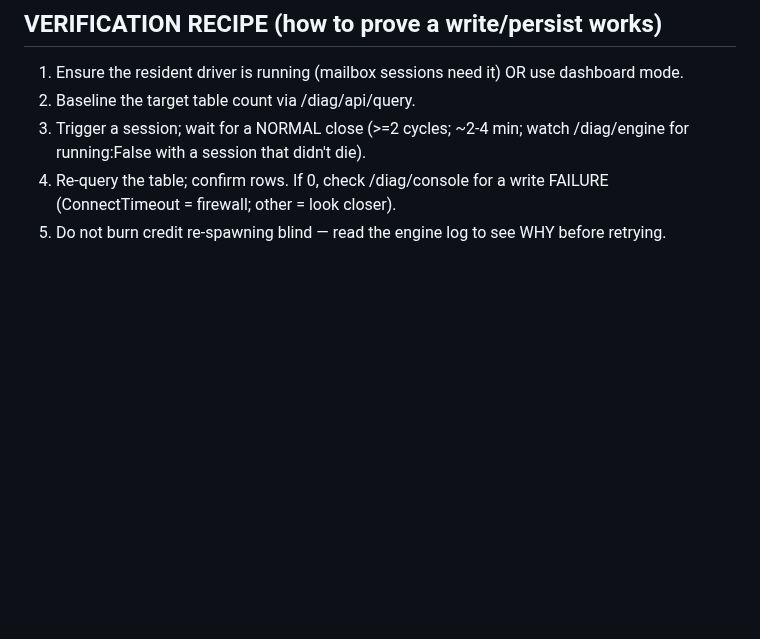
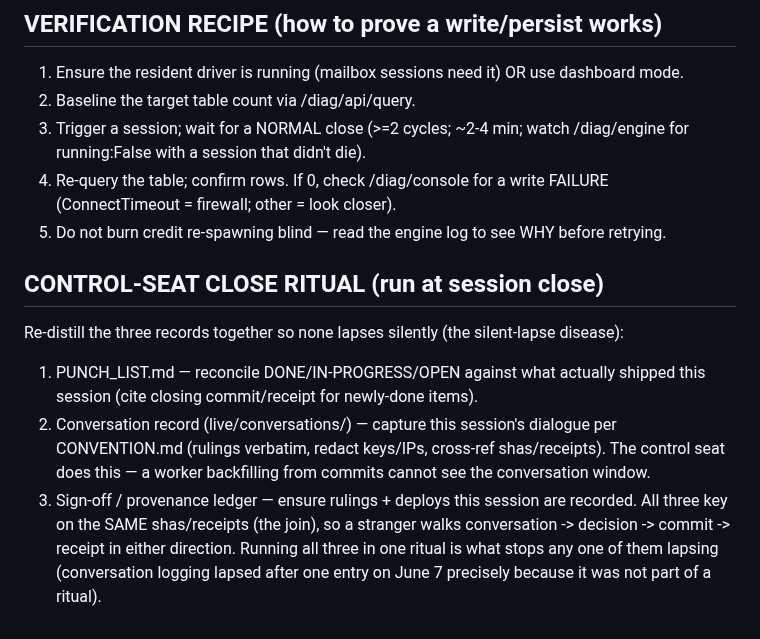
Before and after one commit to PatrickKillebrew/ontinuity, a Markdown page: live/OPERATING_MANUAL.md, the part around the change. GitHub-like rendering; blank space fills up the shorter version.

Commit message:
Manual-currency: add the control-seat CLOSE RITUAL (re-distill PUNCH_LIST + conversation record + provenance ledger together, keyed on shared shas/receipts) — the structural cure for silent discipline-lapse, per the worker's convergence design + operator ruling.
Assisted-by: claude.ai-chat:claude-opus-4.8
Operator-Signoff: patrick-in-session-2026-06-09

```diff
--- a/live/OPERATING_MANUAL.md
+++ b/live/OPERATING_MANUAL.md
@@ -54,3 +54,11 @@ A farm/engine session can be started two ways, and they behave fundamentally dif
 3. Trigger a session; wait for a NORMAL close (>=2 cycles; ~2-4 min; watch /diag/engine for running:False with a session that didn't die).
 4. Re-query the table; confirm rows. If 0, check /diag/console for a write FAILURE (ConnectTimeout = firewall; other = look closer).
 5. Do not burn credit re-spawning blind — read the engine log to see WHY before retrying.
+
+
+## CONTROL-SEAT CLOSE RITUAL (run at session close)
+Re-distill the three records together so none lapses silently (the silent-lapse disease):
+1. PUNCH_LIST.md — reconcile DONE/IN-PROGRESS/OPEN against what actually shipped this session (cite closing commit/receipt for newly-done items).
+2. Conversation record (live/conversations/) — capture this session's dialogue per CONVENTION.md (rulings verbatim, redact keys/IPs, cross-ref shas/receipts). The control seat does this — a worker backfilling from commits cannot see the conversation window.
+3. Sign-off / provenance ledger — ensure rulings + deploys this session are recorded.
+All three key on the SAME shas/receipts (the join), so a stranger walks conversation -> decision -> commit -> receipt in either direction. Running all three in one ritual is what stops any one of them lapsing (conversation logging lapsed after one entry on June 7 precisely because it was not part of a ritual).
```
